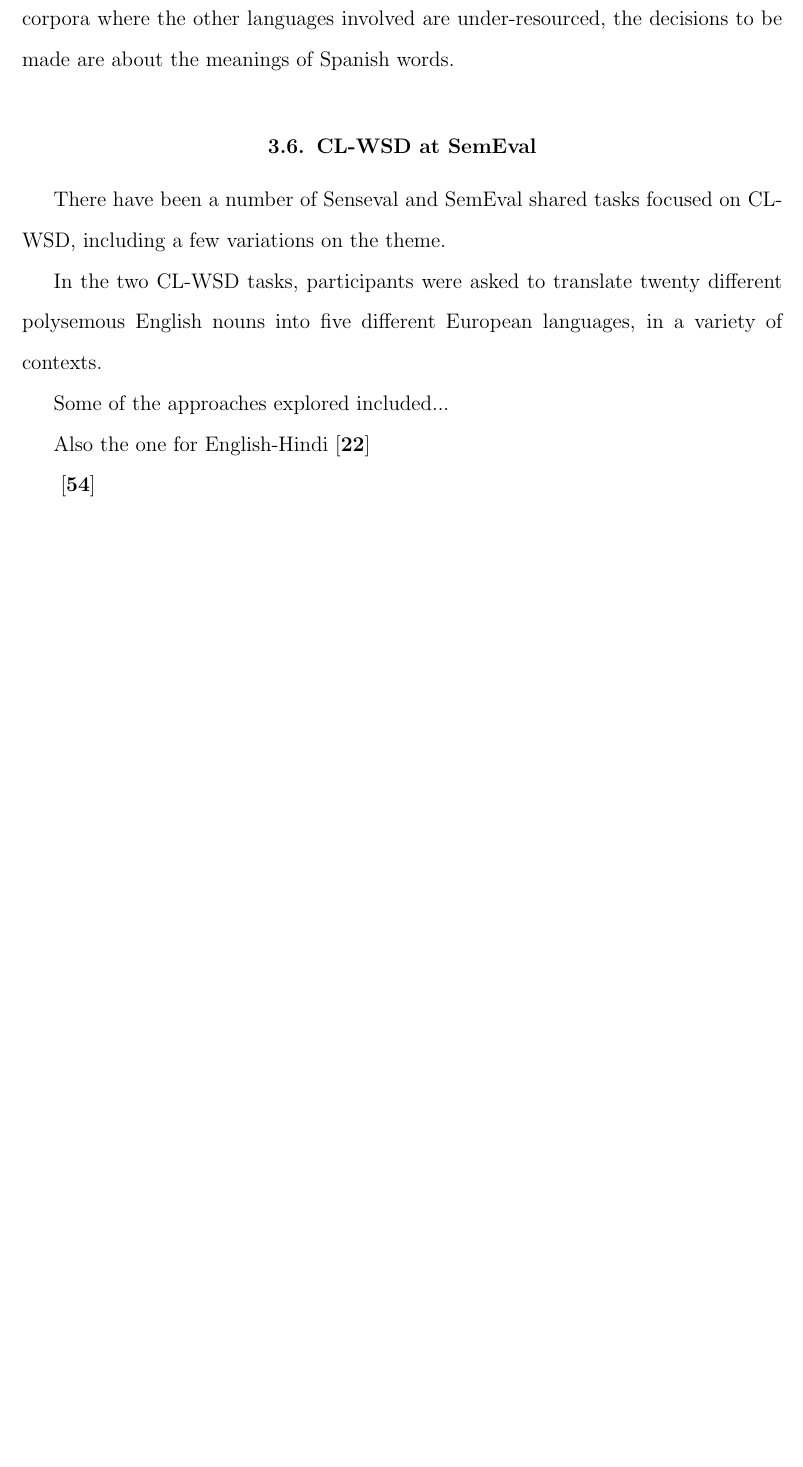
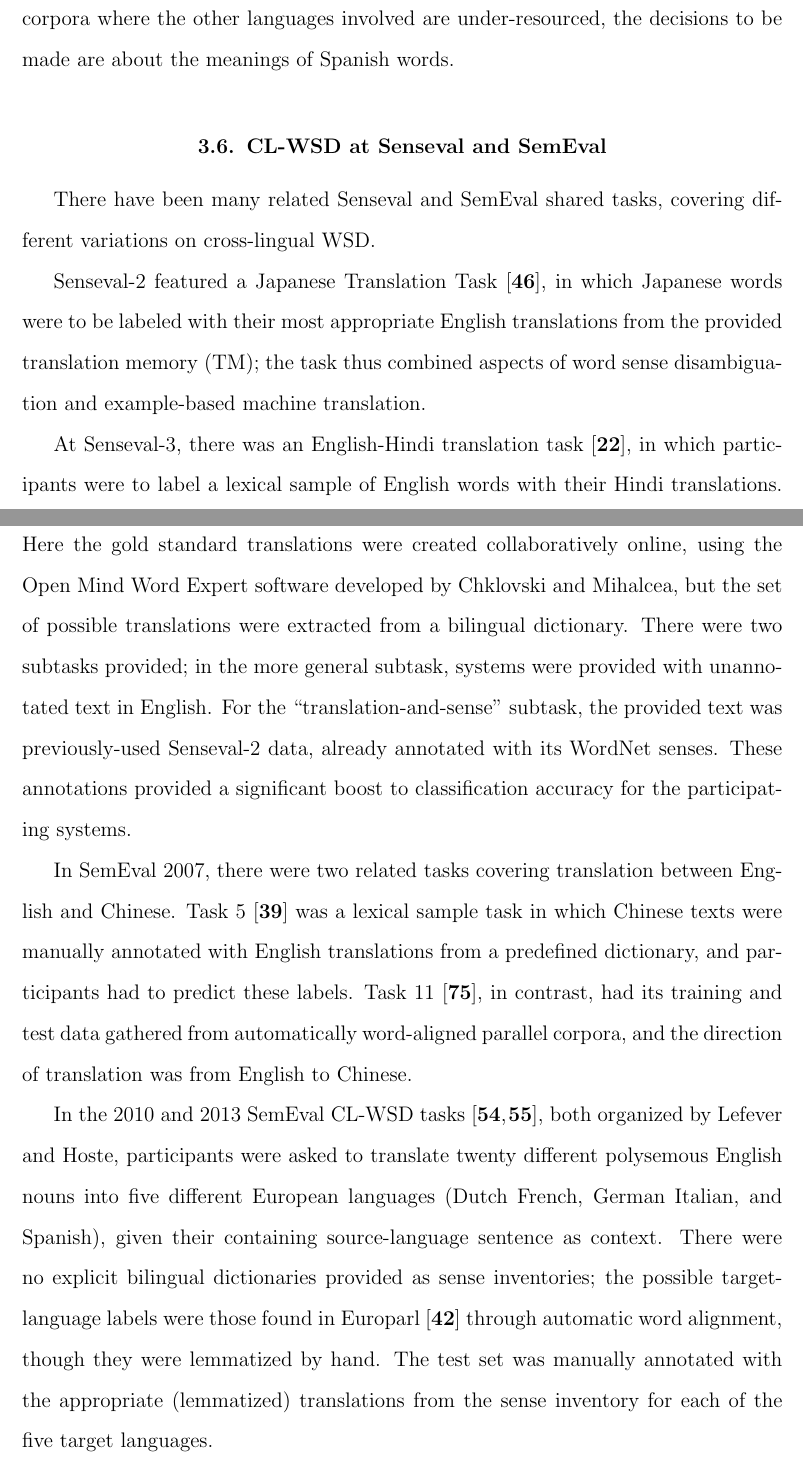
Before and after one commit to alexrudnick/dissertation, a LaTeX thesis (dissertation/dissertation.tex, which reads dissertation/bibliography.bib, dissertation/relatedwork.tex): part of page 38 of 93 before the commit and two parts of pages 38 and 39 of 94 after it, the two joined at a grey line, cut so that both start at the same text, the shorter picture padded with empty space. Compiled offline with pdfLaTeX.

Commit message:
almost there for related work

```diff
--- a/dissertation/bibliography.bib
+++ b/dissertation/bibliography.bib
@@ -95,0 +101 @@
+  year      = {2010},
@@ -1192,0 +1187 @@ year="2012",
+  year      = {2007},
--- a/dissertation/relatedwork.tex
+++ b/dissertation/relatedwork.tex
@@ -280,18 +280,47 @@ number of good NLP tools. While our sense inventory happens to be extracted
 from bitext corpora where the other languages involved are under-resourced, the
 decisions to be made are about the meanings of Spanish words.
 
-\section{CL-WSD at SemEval}
-There have been a number of Senseval and SemEval shared tasks focused on
-CL-WSD, including a few variations on the theme.
+\section{CL-WSD at Senseval and SemEval}
+There have been many related Senseval and SemEval shared tasks, covering
+different variations on cross-lingual WSD.
 
-In the two CL-WSD tasks, participants were asked to translate twenty different
-polysemous English nouns into five different European languages, in a variety
-of contexts.
+%% 2001 senseval2
+Senseval-2 featured a Japanese Translation Task \cite{kurohashi:2001:SENSEVAL},
+in which Japanese words were to be labeled with their most appropriate English
+translations from the provided translation memory (TM); the task thus combined
+aspects of word sense disambiguation and example-based machine translation.
 
-Some of the approaches explored included...
+At Senseval-3, there was an English-Hindi translation task
+\cite{chklovski-EtAl:2004:Senseval-3}, in which participants were to label a
+lexical sample of English words with their Hindi translations. Here the gold
+standard translations were created collaboratively online, using the Open Mind
+Word Expert software developed by Chklovski and Mihalcea, but the set of
+possible translations were extracted from a bilingual dictionary. There were
+two subtasks provided; in the more general subtask, systems were provided with
+unannotated text in English. For the ``translation-and-sense" subtask, the
+provided text was previously-used Senseval-2 data, already annotated with its
+WordNet senses. These annotations provided a significant boost to
+classification accuracy for the participating systems.
 
-Also the one for English-Hindi
-\cite{chklovski-EtAl:2004:Senseval-3}
+%% 2007 semeval
+In SemEval 2007, there were two related tasks covering translation between
+English and Chinese. Task 5 \cite{jin-wu-yu:2007:SemEval-2007} was a lexical
+sample task in which Chinese texts were manually annotated with English
+translations from a predefined dictionary, and participants had to predict
+these labels. Task 11 \cite{ng-chan:2007:SemEval-2007}, in contrast, had its
+training and test data gathered from automatically word-aligned parallel
+corpora, and the direction of translation was from English to Chinese.
 
+%% 2010 semeval
+%% 2013 semeval
+In the 2010 and 2013 SemEval CL-WSD tasks
+\cite{lefever-hoste:2010:SemEval,task10}, both organized by Lefever and Hoste,
+participants were asked to translate twenty different polysemous English nouns
+into five different European languages (Dutch French, German Italian, and
+Spanish), given their containing source-language sentence as context. There
+were no explicit bilingual dictionaries provided as sense inventories; the
+possible target-language labels were those found in Europarl \cite{europarl}
+through automatic word alignment, though they were lemmatized by hand. The test
+set was manually annotated with the appropriate (lemmatized) translations from
+the sense inventory for each of the five target languages.
 
-\cite{task10}
```
Also changed, not shown: dissertation/evaluation.tex (+1 -1 lines), dissertation/bibliography.bib (82 more changed lines), dissertation/relatedwork.tex (12 more changed lines).
